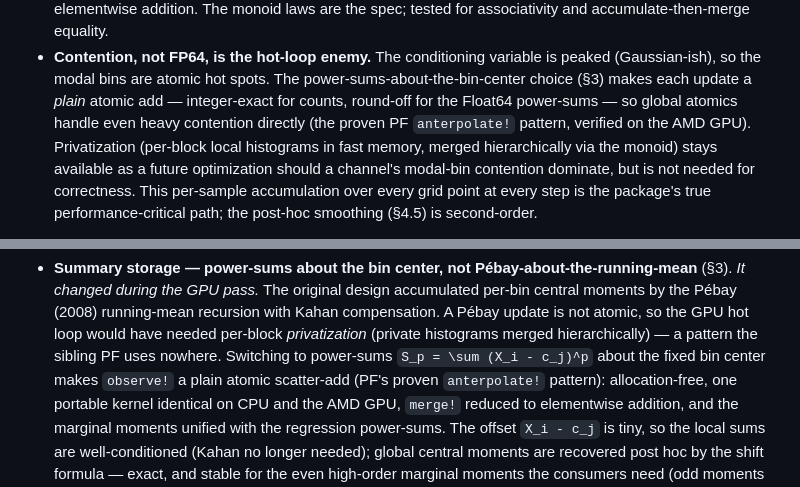
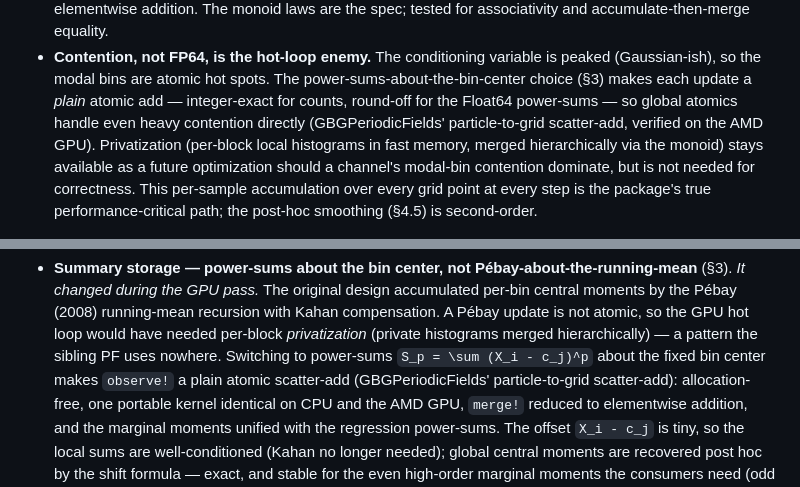
Before and after one commit to GrigorySarnitsky/GBGStreamingStatistics.jl, a Markdown page: docs/ARCHITECTURE.md, 2 parts joined by grey strips. Drawn GitHub-style.

Commit message:
docs: the Architecture page names PF's scatter-add in words, not by a private function
For 2026-10-19-documentation-review-01-119, on the owner's word: the two
remaining mentions of PF's anterpolate! (sections 5 and 11) become
"GBGPeriodicFields' particle-to-grid scatter-add", as section 3 words it.

Co-Authored-By: Anthropic Claude <noreply@anthropic.com>

```diff
--- a/docs/ARCHITECTURE.md
+++ b/docs/ARCHITECTURE.md
@@ -484,8 +484,8 @@ These rules are PF's backend and allocation invariants, inherited wholesale:
 - **Contention, not FP64, is the hot-loop enemy.** The conditioning variable is peaked
   (Gaussian-ish), so the modal bins are atomic hot spots. The power-sums-about-the-bin-center choice
   (§3) makes each update a *plain* atomic add — integer-exact for counts, round-off for the Float64
-  power-sums — so global atomics handle even heavy contention directly (the proven PF `anterpolate!`
-  pattern, verified on the AMD GPU). Privatization (per-block local histograms in fast memory,
+  power-sums — so global atomics handle even heavy contention directly (GBGPeriodicFields' particle-to-grid scatter-add,
+  verified on the AMD GPU). Privatization (per-block local histograms in fast memory,
   merged hierarchically via the monoid) stays available as a future optimization should a channel's
   modal-bin contention dominate, but is not needed for correctness. This per-sample accumulation over
   every grid point at every step is the package's true performance-critical path; the post-hoc smoothing (§4.5) is
@@ -689,7 +689,7 @@ intentional).
   (2008) running-mean recursion with Kahan compensation. A Pébay update is not atomic, so the GPU
   hot loop would have needed per-block *privatization* (private histograms merged hierarchically) — a
   pattern the sibling PF uses nowhere. Switching to power-sums ``S_p = \sum (X_i - c_j)^p`` about the
-  fixed bin center makes `observe!` a plain atomic scatter-add (PF's proven `anterpolate!` pattern):
+  fixed bin center makes `observe!` a plain atomic scatter-add (GBGPeriodicFields' particle-to-grid scatter-add):
   allocation-free, one portable kernel identical on CPU and the AMD GPU, `merge!` reduced to
   elementwise addition, and the marginal moments unified with the regression power-sums. The offset
   ``X_i - c_j`` is tiny, so the local sums are well-conditioned (Kahan no longer needed); global central
```
